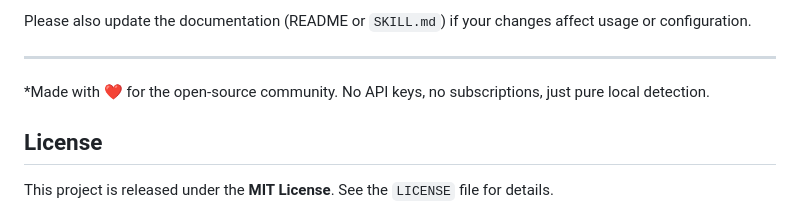
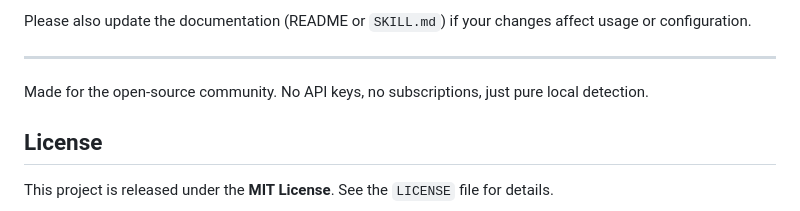
Before and after one commit to irgifebry/plagiarism-checker, a Markdown page: README.md, the part around one of its changes. GitHub-like rendering.

Commit message:
docs: remove all emojis from README (mandatory no-emoji rule)

```diff
--- a/README.md
+++ b/README.md
@@ -274,7 +274,7 @@ Please also update the documentation (README or `SKILL.md`) if your changes affe
 
 ---
 
-*Made with ❤️ for the open‑source community. No API keys, no subscriptions, just pure local detection.
+Made for the open-source community. No API keys, no subscriptions, just pure local detection.
 
 ## License
 
```
Also changed, not shown: other parts of README.md (+6 -6 lines).
